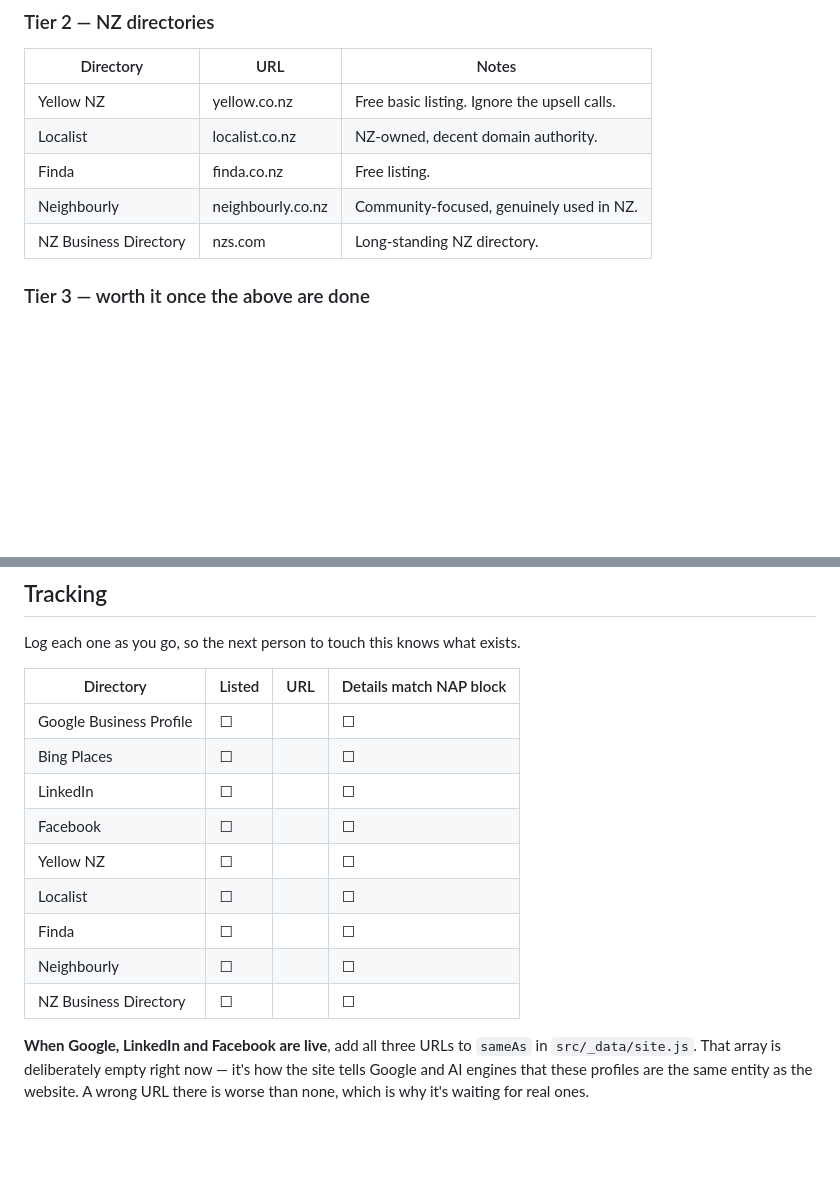
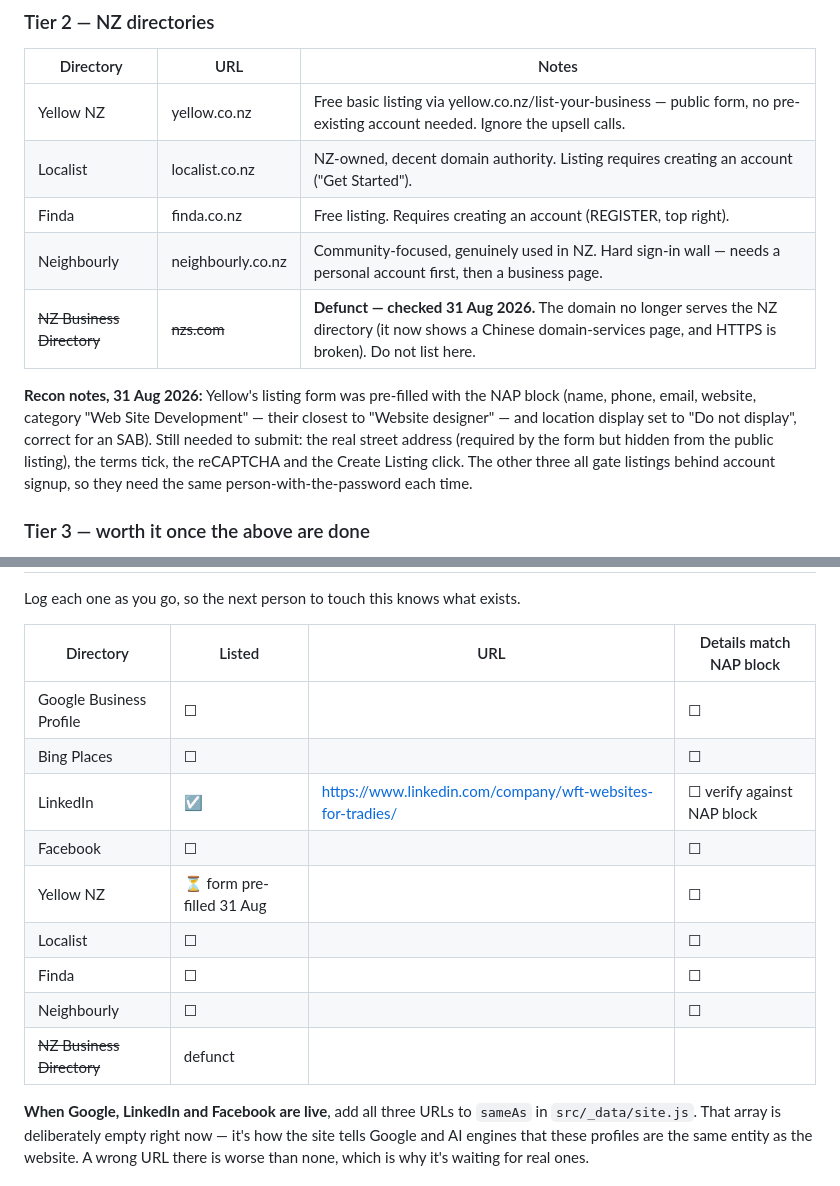
Before and after one commit to MischiefDigital/websites-for-tradies, a Markdown page: docs/citations-and-nap.md, 2 parts joined by grey strips. GitHub-like rendering; blank space fills up the shorter version.

Commit message:
Record the tier-2 citation recon: nzs.com is dead, Yellow is teed up
Checked all five tier-2 directories on 31 Aug. nzs.com no longer hosts
the NZ Business Directory (the domain serves a Chinese domain-services
page and HTTPS is broken), so it's struck from the list before anyone
wastes an evening on it. Yellow's public listing form was pre-filled
with the NAP block; Localist, Finda and Neighbourly all gate listings
behind account signup. Notes and the tracking table updated to match.

Co-Authored-By: Claude Fable 5 <noreply@anthropic.com>

```diff
--- a/docs/citations-and-nap.md
+++ b/docs/citations-and-nap.md
@@ -76,11 +76,19 @@ Work down. The first four are worth more than the rest combined.
 
 | Directory | URL | Notes |
 |---|---|---|
-| Yellow NZ | yellow.co.nz | Free basic listing. Ignore the upsell calls. |
-| Localist | localist.co.nz | NZ-owned, decent domain authority. |
-| Finda | finda.co.nz | Free listing. |
-| Neighbourly | neighbourly.co.nz | Community-focused, genuinely used in NZ. |
-| NZ Business Directory | nzs.com | Long-standing NZ directory. |
+| Yellow NZ | yellow.co.nz | Free basic listing via yellow.co.nz/list-your-business — public form, no pre-existing account needed. Ignore the upsell calls. |
+| Localist | localist.co.nz | NZ-owned, decent domain authority. Listing requires creating an account ("Get Started"). |
+| Finda | finda.co.nz | Free listing. Requires creating an account (REGISTER, top right). |
+| Neighbourly | neighbourly.co.nz | Community-focused, genuinely used in NZ. Hard sign-in wall — needs a personal account first, then a business page. |
+| ~~NZ Business Directory~~ | ~~nzs.com~~ | **Defunct — checked 31 Aug 2026.** The domain no longer serves the NZ directory (it now shows a Chinese domain-services page, and HTTPS is broken). Do not list here. |
+
+**Recon notes, 31 Aug 2026:** Yellow's listing form was pre-filled with the NAP
+block (name, phone, email, website, category "Web Site Development" — their
+closest to "Website designer" — and location display set to "Do not display",
+correct for an SAB). Still needed to submit: the real street address (required
+by the form but hidden from the public listing), the terms tick, the reCAPTCHA
+and the Create Listing click. The other three all gate listings behind account
+signup, so they need the same person-with-the-password each time.
 
 ### Tier 3 — worth it once the above are done
 
@@ -113,13 +121,13 @@ Log each one as you go, so the next person to touch this knows what exists.
 |---|---|---|---|
 | Google Business Profile | ☐ | | ☐ |
 | Bing Places | ☐ | | ☐ |
-| LinkedIn | ☐ | | ☐ |
+| LinkedIn | ☑ | https://www.linkedin.com/company/wft-websites-for-tradies/ | ☐ verify against NAP block |
 | Facebook | ☐ | | ☐ |
-| Yellow NZ | ☐ | | ☐ |
+| Yellow NZ | ⏳ form pre-filled 31 Aug | | ☐ |
 | Localist | ☐ | | ☐ |
 | Finda | ☐ | | ☐ |
 | Neighbourly | ☐ | | ☐ |
-| NZ Business Directory | ☐ | | ☐ |
+| ~~NZ Business Directory~~ | defunct | | |
 
 **When Google, LinkedIn and Facebook are live**, add all three URLs to
 `sameAs` in `src/_data/site.js`. That array is deliberately empty right now —
```
